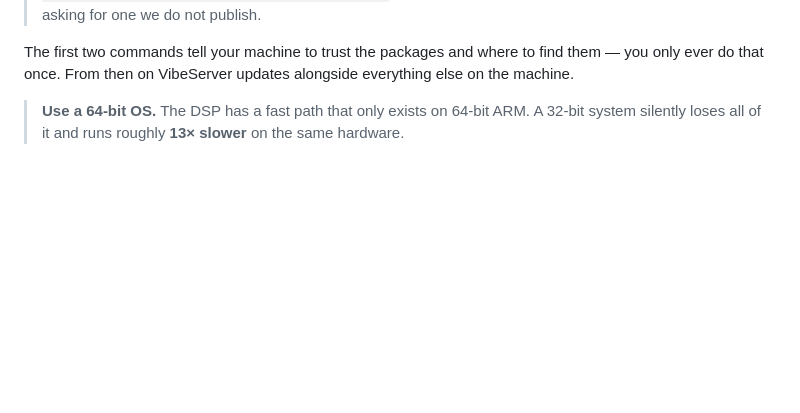
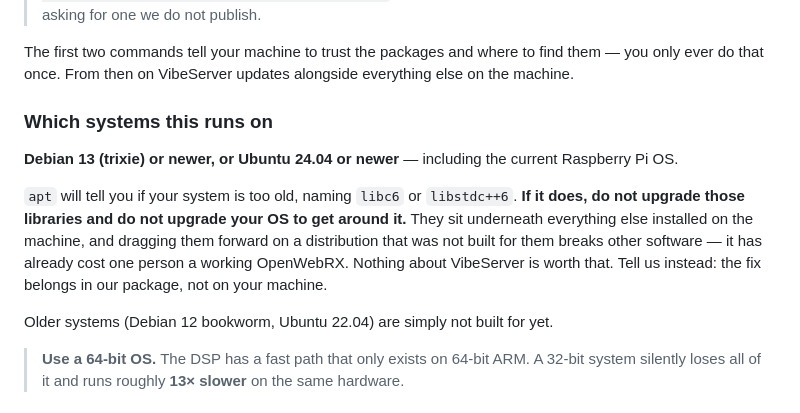
Before and after one commit to Stuey3D/VibeServer, a Markdown page: README.md, the part around the change. GitHub-like rendering; blank space fills up the shorter version.

Commit message:
docs: say which systems this runs on, and not to upgrade libc to fit
apt refuses on Debian 12 / Ubuntu 22.04 naming libc6 and libstdc++6, and the
reasonable response to that message is to upgrade them — which is how a working
OpenWebRX install was lost. The package is built on trixie, so it demands
libc6 (>= 2.38) and libstdc++6 (>= 14); nothing in the source needs either, as
it is plain C++17. The real fix is to build against an older baseline.

Co-Authored-By: Claude Opus 5 <noreply@anthropic.com>

```diff
--- a/README.md
+++ b/README.md
@@ -34,6 +34,19 @@ sudo apt install vibeserver
 
 The first two commands tell your machine to trust the packages and where to find them — you only
 ever do that once. From then on VibeServer updates alongside everything else on the machine.
+
+### Which systems this runs on
+
+**Debian 13 (trixie) or newer, or Ubuntu 24.04 or newer** — including the current Raspberry Pi OS.
+
+`apt` will tell you if your system is too old, naming `libc6` or `libstdc++6`. **If it does, do not
+upgrade those libraries and do not upgrade your OS to get around it.** They sit underneath
+everything else installed on the machine, and dragging them forward on a distribution that was not
+built for them breaks other software — it has already cost one person a working OpenWebRX. Nothing
+about VibeServer is worth that. Tell us instead: the fix belongs in our package, not on your
+machine.
+
+Older systems (Debian 12 bookworm, Ubuntu 22.04) are simply not built for yet.
 
 > **Use a 64-bit OS.** The DSP has a fast path that only exists on 64-bit ARM. A 32-bit system
 > silently loses all of it and runs roughly **13× slower** on the same hardware.
```
